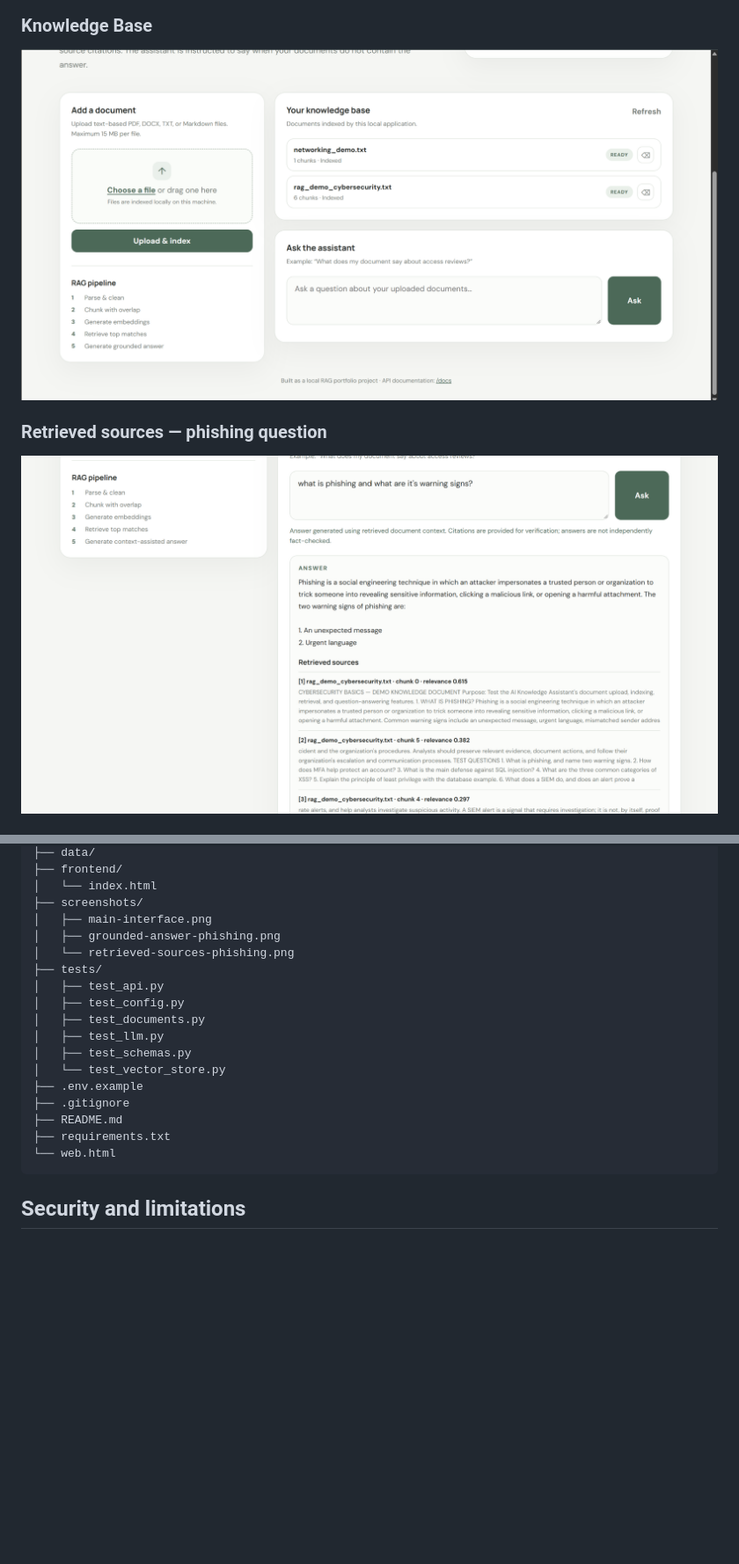
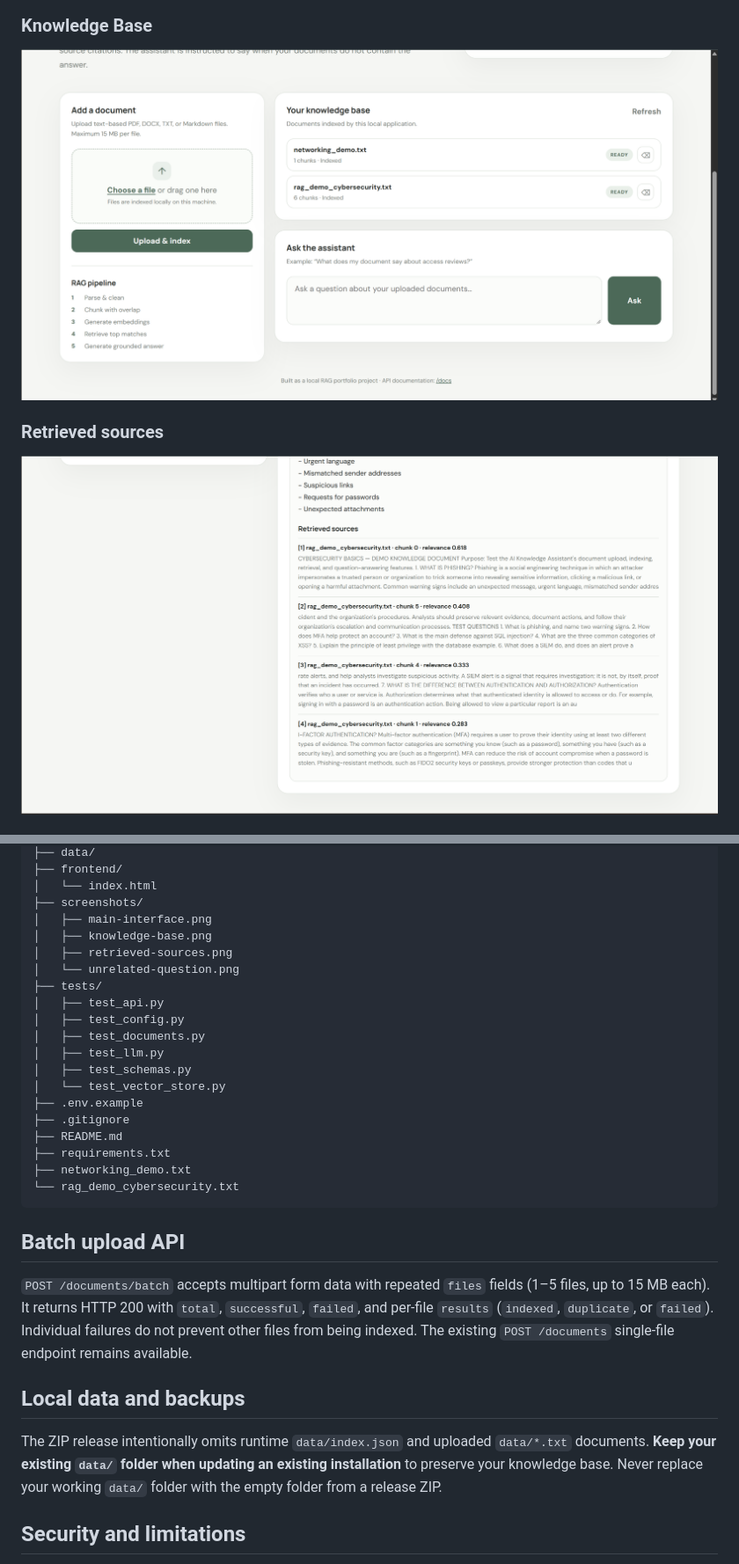
Before and after one commit to Mansi422-dot/ai-knowledge-assistant-rag, a Markdown page: README.md, 2 parts joined by grey strips. Shown at 88% size. Rendered like a GitHub page; pictures changed too: screenshots/retrieved-sources.png; blank space fills up the shorter version.

````diff
--- a/README.md
+++ b/README.md
@@ -14,4 +14,4 @@ The application is designed to answer from the documents in its local knowledge
 
-### Retrieved sources — phishing question
-![Retrieved source passages for phishing](screenshots/retrieved-sources.png)
+### Retrieved sources
+![Retrieved source passages](screenshots/retrieved-sources.png)
 
@@ -186,8 +193,9 @@ ai-knowledge-assistant-rag/
 │   └── index.html
 ├── screenshots/
 │   ├── main-interface.png
-│   ├── grounded-answer-phishing.png
-│   └── retrieved-sources-phishing.png
+│   ├── knowledge-base.png
+│   ├── retrieved-sources.png
+│   └── unrelated-question.png
 ├── tests/
 │   ├── test_api.py
 │   ├── test_config.py
@@ -199,8 +207,17 @@ ai-knowledge-assistant-rag/
 ├── .gitignore
 ├── README.md
 ├── requirements.txt
-└── web.html
+├── networking_demo.txt
+└── rag_demo_cybersecurity.txt
 ```
+
+## Batch upload API
+
+`POST /documents/batch` accepts multipart form data with repeated `files` fields (1–5 files, up to 15 MB each). It returns HTTP 200 with `total`, `successful`, `failed`, and per-file `results` (`indexed`, `duplicate`, or `failed`). Individual failures do not prevent other files from being indexed. The existing `POST /documents` single-file endpoint remains available.
+
+## Local data and backups
+
+The ZIP release intentionally omits runtime `data/index.json` and uploaded `data/*.txt` documents. **Keep your existing `data/` folder when updating an existing installation** to preserve your knowledge base. Never replace your working `data/` folder with the empty folder from a release ZIP.
 
 ## Security and limitations
 
````
Also changed, not shown: other parts of README.md (+11 -4 lines), screenshots/related-question.png (added), screenshots/upload-errors.png (added), 5 other files.
